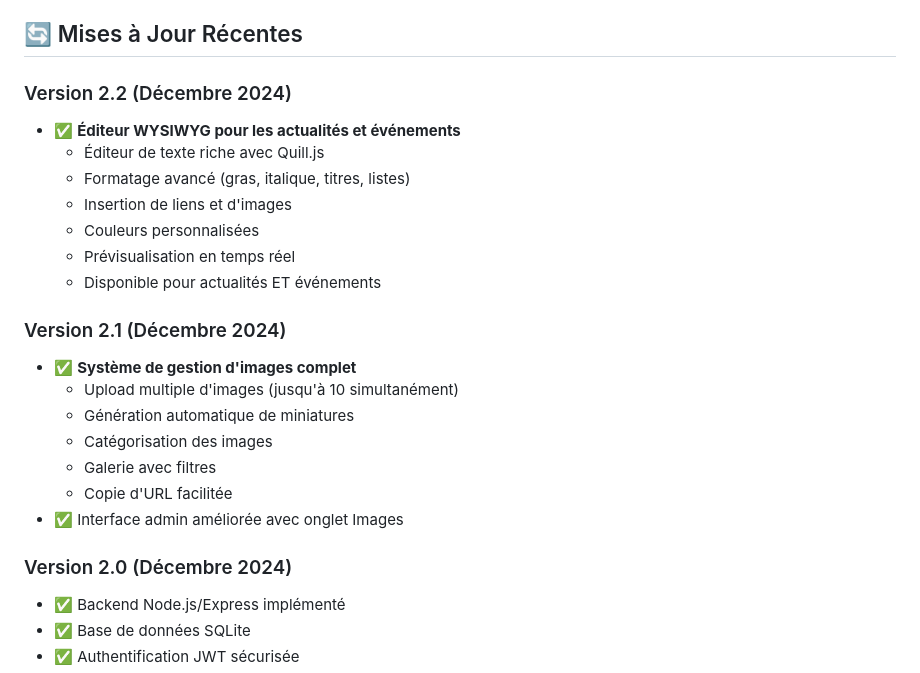
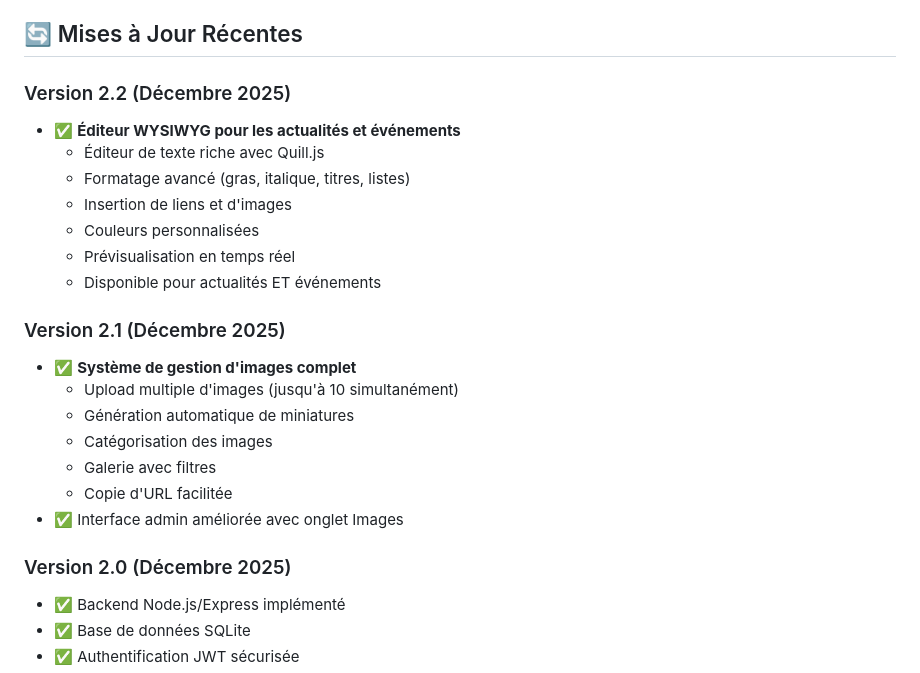
Before and after one commit to aairom/ajj-clone, a Markdown page: README.md, the part around the change. Drawn GitHub-style.

Commit message:
maj mienure des dates

```diff
--- a/README.md
+++ b/README.md
@@ -445,7 +445,7 @@ Pour toute question ou problème :
 
 ## 🔄 Mises à Jour Récentes
 
-### Version 2.2 (Décembre 2024)
+### Version 2.2 (Décembre 2025)
 - ✅ **Éditeur WYSIWYG pour les actualités et événements**
   - Éditeur de texte riche avec Quill.js
   - Formatage avancé (gras, italique, titres, listes)
@@ -454,7 +454,7 @@ Pour toute question ou problème :
   - Prévisualisation en temps réel
   - Disponible pour actualités ET événements
 
-### Version 2.1 (Décembre 2024)
+### Version 2.1 (Décembre 2025)
 - ✅ **Système de gestion d'images complet**
   - Upload multiple d'images (jusqu'à 10 simultanément)
   - Génération automatique de miniatures
@@ -463,7 +463,7 @@ Pour toute question ou problème :
   - Copie d'URL facilitée
 - ✅ Interface admin améliorée avec onglet Images
 
-### Version 2.0 (Décembre 2024)
+### Version 2.0 (Décembre 2025)
 - ✅ Backend Node.js/Express implémenté
 - ✅ Base de données SQLite
 - ✅ Authentification JWT sécurisée
```
